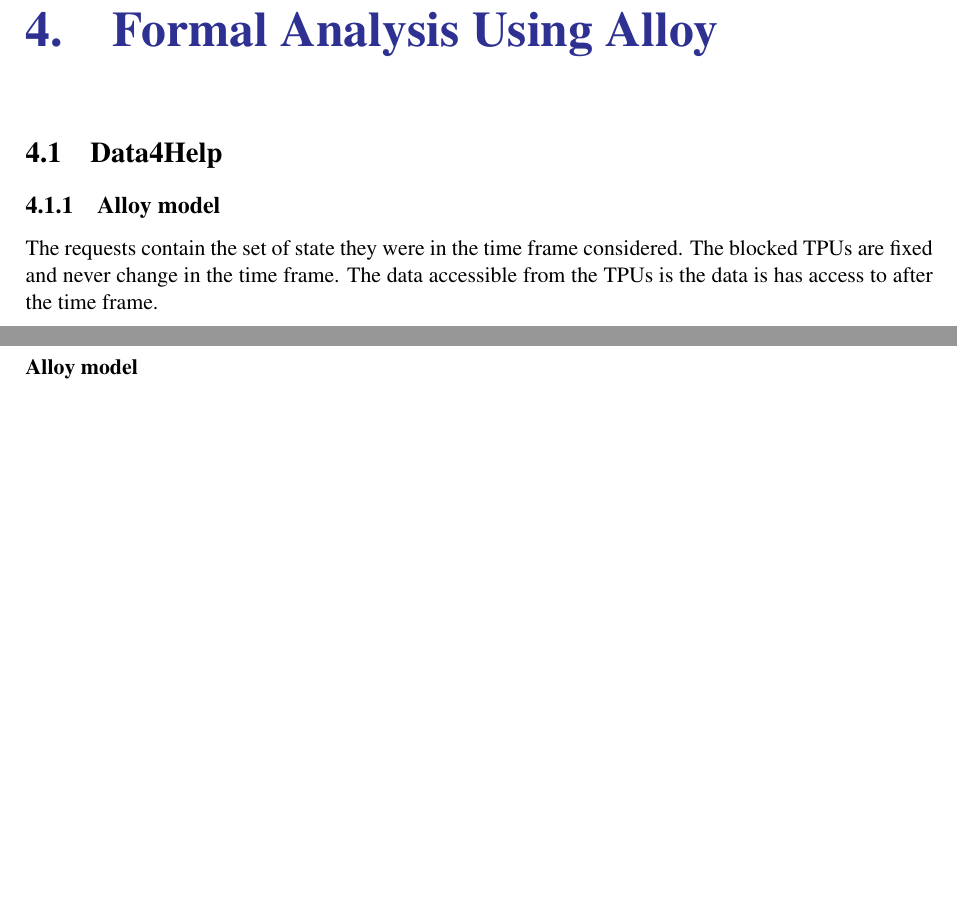
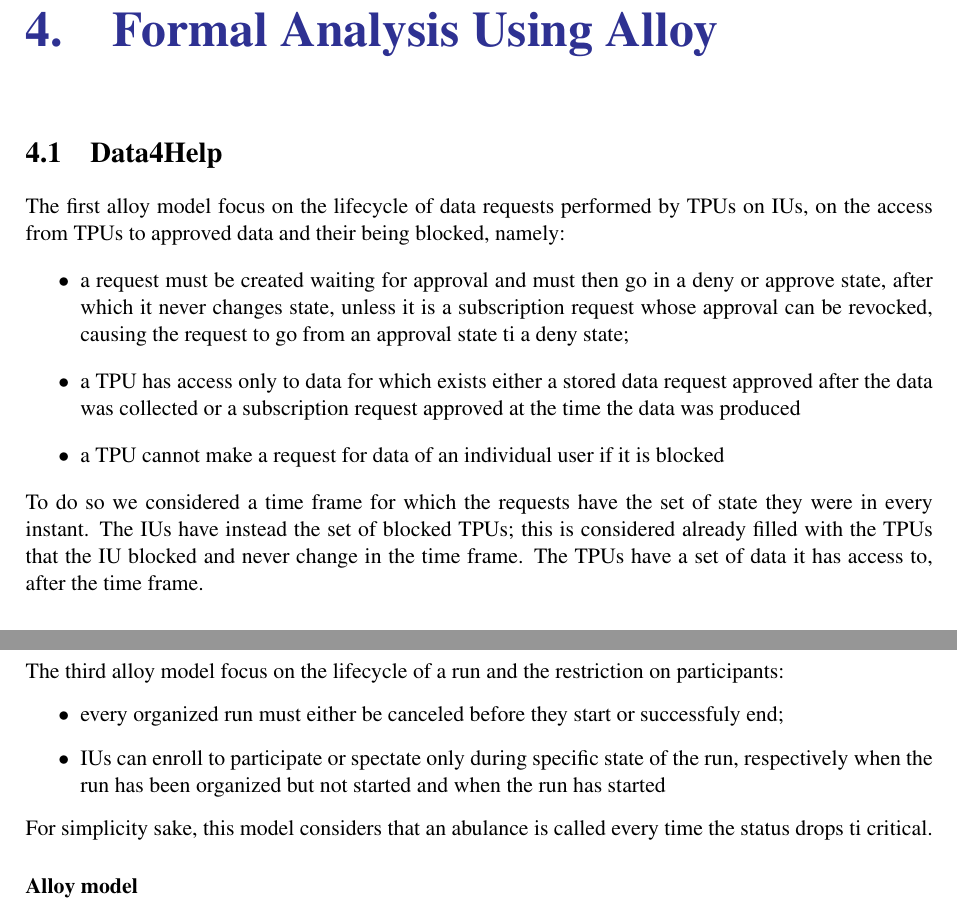
Before and after one commit to BernardoCasasole/ArgiroBattagliaCasasole, a LaTeX thesis (RASD/RASD.tex, which reads RASD/sections/alloy.tex): two parts of pages 40 and 51 of 57, joined at a grey line, cut so that both start at the same text, the shorter picture padded with empty space. The pictures show the PDF file RASD/RASD.pdf that the author committed with the source.

Commit message:
updated alloy description, requirements mappiing

```diff
--- a/RASD/sections/alloy.tex
+++ b/RASD/sections/alloy.tex
@@ -1,13 +1,25 @@
 \section{Data4Help}
+The first alloy model focus on the lifecycle of data requests performed by TPUs on IUs, on the access from TPUs to approved data and their being blocked, namely:
+\begin{itemize}
+\item a request must be created waiting for approval and must then go in a deny or approve state, after which it never changes state, unless it is a subscription request whose approval can be revocked, causing the request to go from an approval state ti a deny state;
+\item a TPU has access only to data for which exists either a stored data request approved after the data was collected or a subscription request approved at the time the data was produced
+\item a TPU cannot make a request for data of an individual user if it is blocked
+\end{itemize}
+To do so we considered a time frame for which the requests have the set of state they were in every instant.
+The IUs have instead the set of blocked TPUs; this is considered already filled with the TPUs that the IU blocked and never change in the time frame.
+The TPUs have a set of data it has access to, after the time frame.
 \subsection{Alloy model}
-The requests contain the set of state they were in the time frame considered.
-The blocked TPUs are fixed and never change in the time frame.
-The data accessible from the TPUs is the data is has access to after the time frame.
 \input{sections/alloy/alloyD4H}
 \subsection{Generated world}
-\includegraphics[width = \textheight, angle=90]{sections/alloy/GenWorldD4H.png}
+\includegraphics[width = 0.8\textheight, angle=90]{sections/alloy/GenWorldD4H.png}
 \subsection{Alloy Result}
-\includegraphics[height = \textheight]{sections/alloy/resultD4H.png}
-
+\includegraphics[height = 0.8\textheight]{sections/alloy/resultD4H.png}
+\clearpage
 \section{AutomatedSOS}
+The second alloy model focus on the lifecycle of an emergency call:
+\begin{itemize}
+\item a call must end after it has contacted the ES or after it was blocked by the IU
+\item for every time interval in which the health was critical exactly one call must have been made
+\end{itemize}
+For simplicity sake, this model considers that an abulance is called every time the status drops ti critical.
 \subsection{Alloy model}
@@ -16,2 +26,3 @@ every time it makes a call
 \input{sections/alloy/alloyASOS}
 \subsection{Generated world}
+\includegraphics[width = 0.8\textheight, angle=90]{sections/alloy/GenWorldASOS.png}
@@ -19,9 +29,15 @@ every time it makes a call
 \subsection{Alloy Result}
-\includegraphics[height = \textheight]{sections/alloy/resultASOS.png}
-
+\includegraphics[height = 0.8\textheight]{sections/alloy/resultASOS.png}
+\clearpage
 \section{Track4Run}
+The third alloy model focus on the lifecycle of a run and the restriction on participants:
+\begin{itemize}
+\item every organized run must either be canceled before they start or successfuly end;
+\item IUs can enroll to participate or spectate only during specific state of the run, respectively when the run has been organized but not started and when the run has started
+\end{itemize}
+For simplicity sake, this model considers that an abulance is called every time the status drops ti critical.
 \subsubsection{Alloy model}
 \input{sections/alloy/alloyT4R}
 \subsection{Generated world}
-\includegraphics[width = \textheight, angle=90]{sections/alloy/GenWorldT4R.png}
+\includegraphics[width = 0.8\textheight, angle=90]{sections/alloy/GenWorldT4R.png}
 \subsection{Alloy Result}
```
Also changed, not shown: RASD/packages.tex (+8 -0 lines), RASD/sections/introduction.tex (+9 -0 lines), RASD/sections/overview.tex (+6 -7 lines), RASD/sections/requirements/FunctionalRequirements.tex (+9 -9 lines), RASD/RASD.pdf, RASD/sections/alloy.tex (5 more changed lines), 1 other file.
